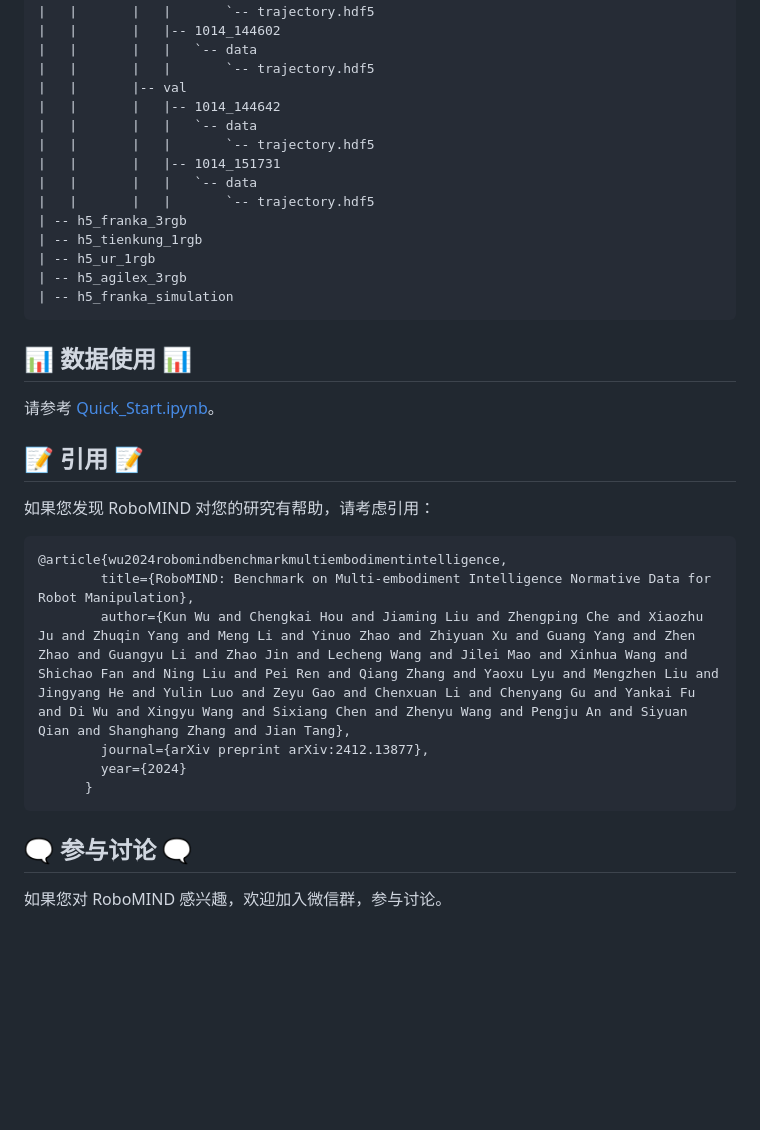
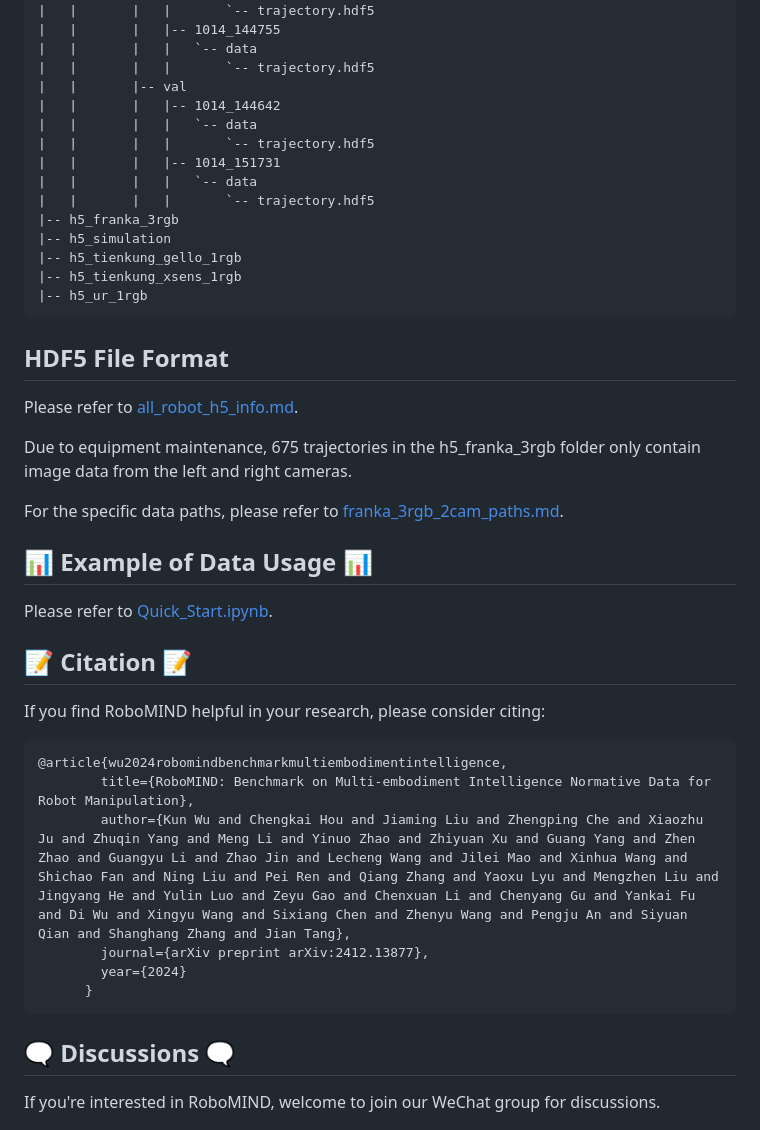
Before and after one commit to orann3/testGitPage, a Markdown page: README.md, the part around one of its changes. Drawn GitHub-style; blank space fills up the shorter version.

````diff
--- a/README.md
+++ b/README.md
@@ -41,6 +51,6 @@ RoboMIND数据集汇集了多种机器人平台的操作数据，包括19,222条
 |   |       |   |   `-- data
 |   |       |   |       `-- trajectory.hdf5
-|   |       |   |-- 1014_144602
+|   |       |   |-- 1014_144755
 |   |       |   |   `-- data
 |   |       |   |       `-- trajectory.hdf5
 |   |       |-- val
@@ -50,20 +60,28 @@ RoboMIND数据集汇集了多种机器人平台的操作数据，包括19,222条
 |   |       |   |-- 1014_151731
 |   |       |   |   `-- data
 |   |       |   |       `-- trajectory.hdf5
-| -- h5_franka_3rgb
-| -- h5_tienkung_1rgb
-| -- h5_ur_1rgb
-| -- h5_agilex_3rgb
-| -- h5_franka_simulation
+|-- h5_franka_3rgb
+|-- h5_simulation
+|-- h5_tienkung_gello_1rgb
+|-- h5_tienkung_xsens_1rgb
+|-- h5_ur_1rgb
 ```
 
-## 📊 数据使用 📊
+## HDF5 File Format
 
-请参考 [Quick_Start.ipynb](./static/quick_start.ipynb)。
+Please refer to [all_robot_h5_info.md](./static/all_robot_h5_info.md).
 
+Due to equipment maintenance, 675 trajectories in the h5_franka_3rgb folder only contain image data from the left and right cameras.
 
-## 📝 引用 📝
-如果您发现 RoboMIND 对您的研究有帮助，请考虑引用：
+For the specific data paths, please refer to [franka_3rgb_2cam_paths.md](./static/franka_3rgb_2cam_paths.md).
+
+## 📊 Example of Data Usage 📊
+
+Please refer to [Quick_Start.ipynb](./static/quick_start.ipynb).
+
+## 📝 Citation 📝
+If you find RoboMIND helpful in your research, please consider citing:
+
 ```
 @article{wu2024robomindbenchmarkmultiembodimentintelligence,
         title={RoboMIND: Benchmark on Multi-embodiment Intelligence Normative Data for Robot Manipulation},
@@ -74,7 +92,7 @@ RoboMIND数据集汇集了多种机器人平台的操作数据，包括19,222条
 ```
 
 
-## 🗨️ 参与讨论 🗨️
-如果您对 RoboMIND 感兴趣，欢迎加入微信群，参与讨论。
+## 🗨️ Discussions 🗨️
+If you're interested in RoboMIND, welcome to join our WeChat group for discussions.
 
 <img src="./static/images/qrcode.jpg" border=0 width=30%>
````
Also changed, not shown: other parts of README.md (+23 -13 lines).
